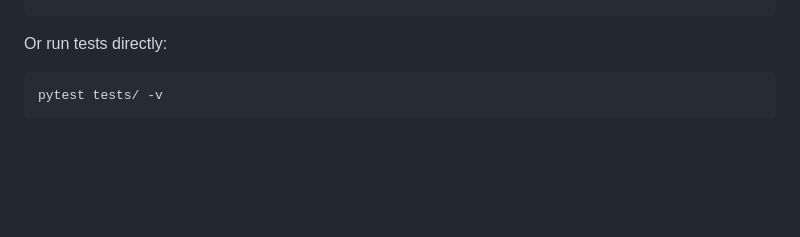
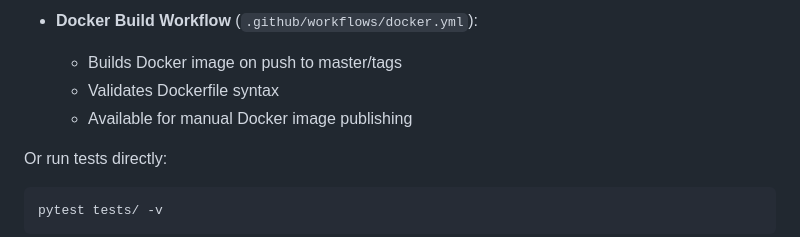
Before and after one commit to bllaude/sentricore-dns, a Markdown page: README.md, the part around one of its changes. GitHub-like rendering; blank space fills up the shorter version.

Commit message:
docs: add Docker deployment and CI/CD workflow instructions to README

```diff
--- a/README.md
+++ b/README.md
@@ -101,3 +181,7 @@ bash run_tests.sh
+- **Docker Build Workflow** (`.github/workflows/docker.yml`):
+  - Builds Docker image on push to master/tags
+  - Validates Dockerfile syntax
+  - Available for manual Docker image publishing
 
 Or run tests directly:
 
```
Also changed, not shown: other parts of README.md (+80 -0 lines).
